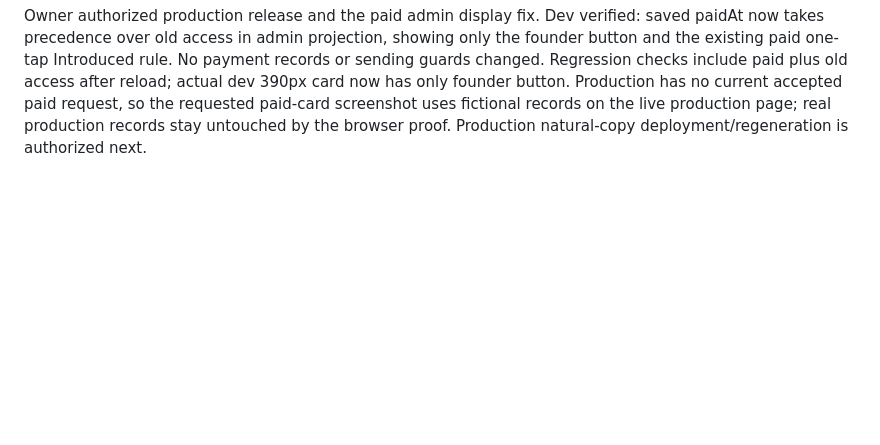
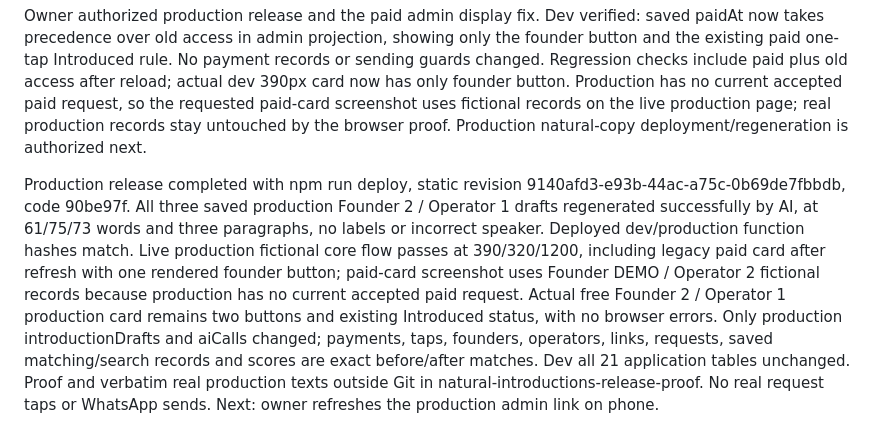
Before and after one commit to reachprabhat/pilot-match, a Markdown page: PROGRESS.md, the part around the change. Drawn GitHub-style; blank space fills up the shorter version.

Commit message:
record verified paid card display and production natural drafts

```diff
--- a/PROGRESS.md
+++ b/PROGRESS.md
@@ -511,3 +511,5 @@ Regenerated nine copies across three current accepted dev requests; seven AI cop
 The real admin display check initially failed an assumption of one visible paid button: the existing grandfathered paid dev access displays Free routing and both buttons in the unchanged admin request projection. Captured this pre-existing issue separately; sending remains guarded. Buttons, payment classification and Introduced logic intentionally unchanged under the owner's explicit scope. All application records other than draft copies and AI call log remain byte-for-byte unchanged. No production actions, deployments, regeneration or WhatsApp sends. Next: show owner the three verbatim dev texts and wait for explicit production approval.
 
 Owner authorized production release and the paid admin display fix. Dev verified: saved paidAt now takes precedence over old access in admin projection, showing only the founder button and the existing paid one-tap Introduced rule. No payment records or sending guards changed. Regression checks include paid plus old access after reload; actual dev 390px card now has only founder button. Production has no current accepted paid request, so the requested paid-card screenshot uses fictional records on the live production page; real production records stay untouched by the browser proof. Production natural-copy deployment/regeneration is authorized next.
+
+Production release completed with npm run deploy, static revision 9140afd3-e93b-44ac-a75c-0b69de7fbbdb, code 90be97f. All three saved production Founder 2 / Operator 1 drafts regenerated successfully by AI, at 61/75/73 words and three paragraphs, no labels or incorrect speaker. Deployed dev/production function hashes match. Live production fictional core flow passes at 390/320/1200, including legacy paid card after refresh with one rendered founder button; paid-card screenshot uses Founder DEMO / Operator 2 fictional records because production has no current accepted paid request. Actual free Founder 2 / Operator 1 production card remains two buttons and existing Introduced status, with no browser errors. Only production introductionDrafts and aiCalls changed; payments, taps, founders, operators, links, requests, saved matching/search records and scores are exact before/after matches. Dev all 21 application tables unchanged. Proof and verbatim real production texts outside Git in natural-introductions-release-proof. No real request taps or WhatsApp sends. Next: owner refreshes the production admin link on phone.
```
